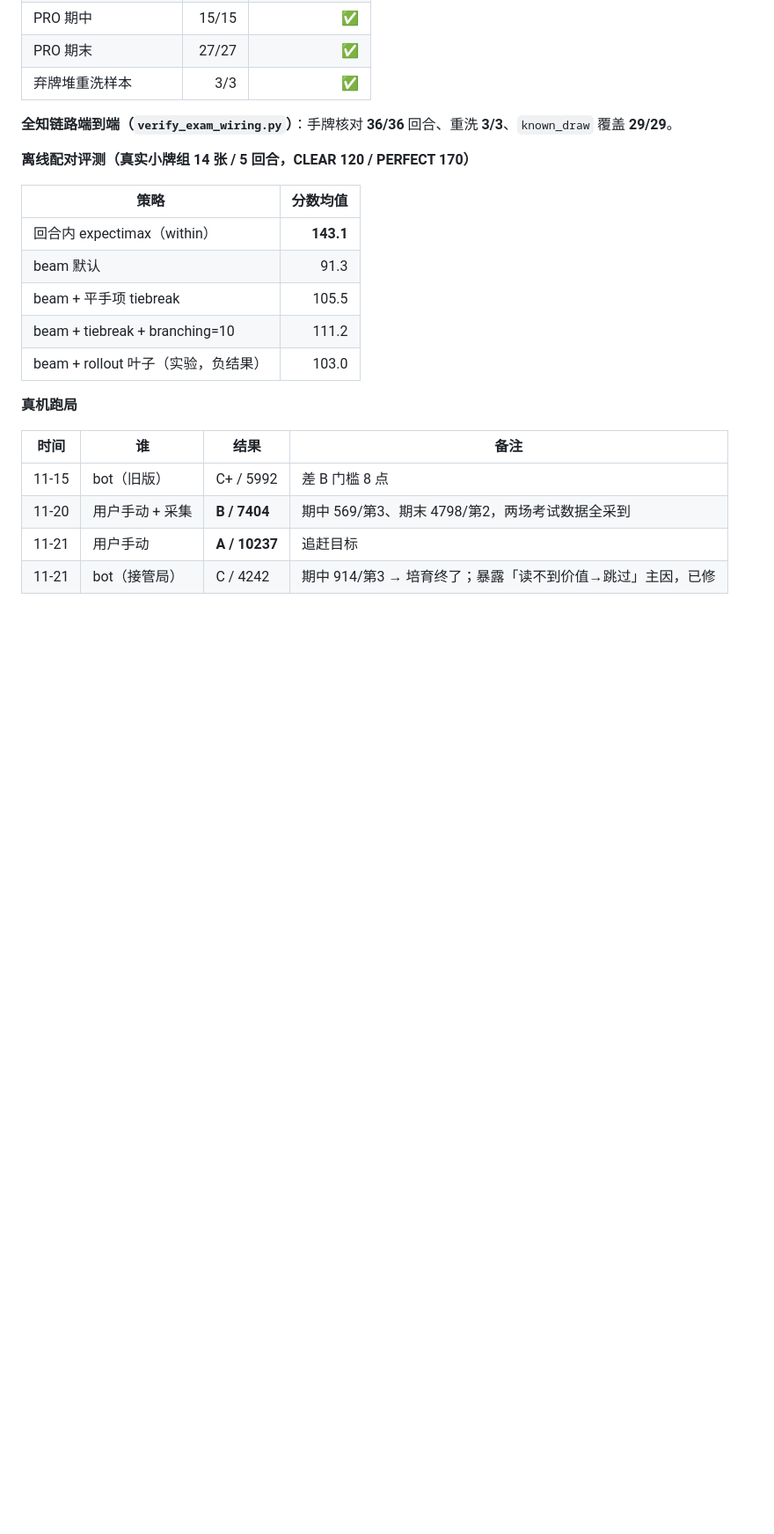
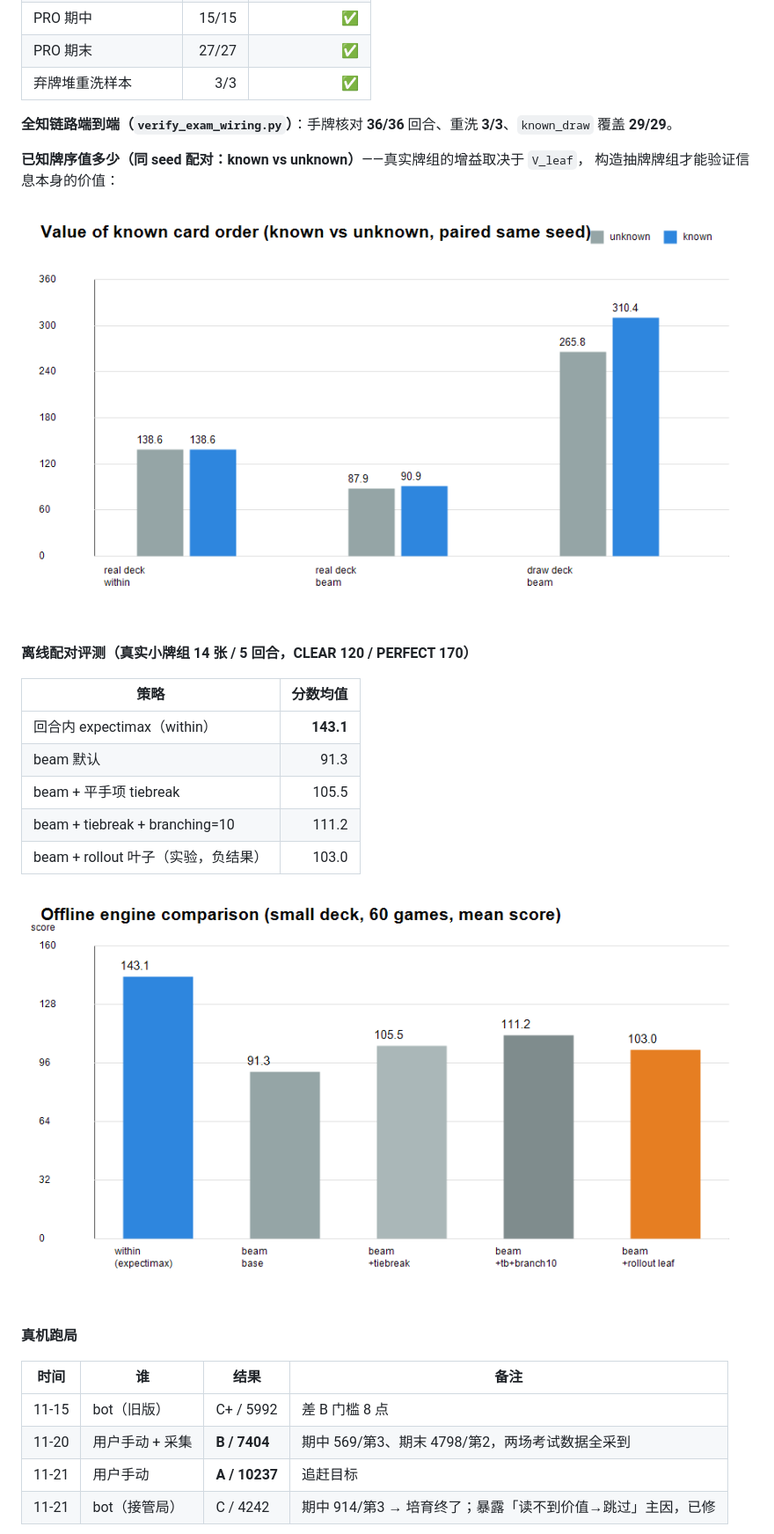
Before and after one commit to xingkonghod/gakumas-agent, a Markdown page: README.md, the part around one of its changes. Shown at 88% size. Rendered like a GitHub page; pictures changed too: docs/images/eval_engines.png (added), docs/images/info_value.png (added); blank space fills up the shorter version.

Commit message:
docs(readme): 补三张结果图（离线引擎对比/真机跑局/已知牌序价值）

```diff
--- a/README.md
+++ b/README.md
@@ -129,6 +129,11 @@ sequenceDiagram
 
 **全知链路端到端（`verify_exam_wiring.py`）**：手牌核对 **36/36** 回合、重洗 **3/3**、`known_draw` 覆盖 **29/29**。
 
+**已知牌序值多少（同 seed 配对：known vs unknown）**——真实牌组的增益取决于 `V_leaf`，
+构造抽牌牌组才能验证信息本身的价值：
+
+![known vs unknown](docs/images/info_value.png)
+
 **离线配对评测（真实小牌组 14 张 / 5 回合，CLEAR 120 / PERFECT 170）**
 
 | 策略 | 分数均值 |
@@ -139,6 +144,8 @@ sequenceDiagram
 | beam + tiebreak + branching=10 | 111.2 |
 | beam + rollout 叶子（实验，负结果） | 103.0 |
 
+![离线引擎对比](docs/images/eval_engines.png)
+
 **真机跑局**
 
 | 时间 | 谁 | 结果 | 备注 |
```
Also changed, not shown: other parts of README.md (+2 -0 lines), docs/images/real_runs.png (added).
